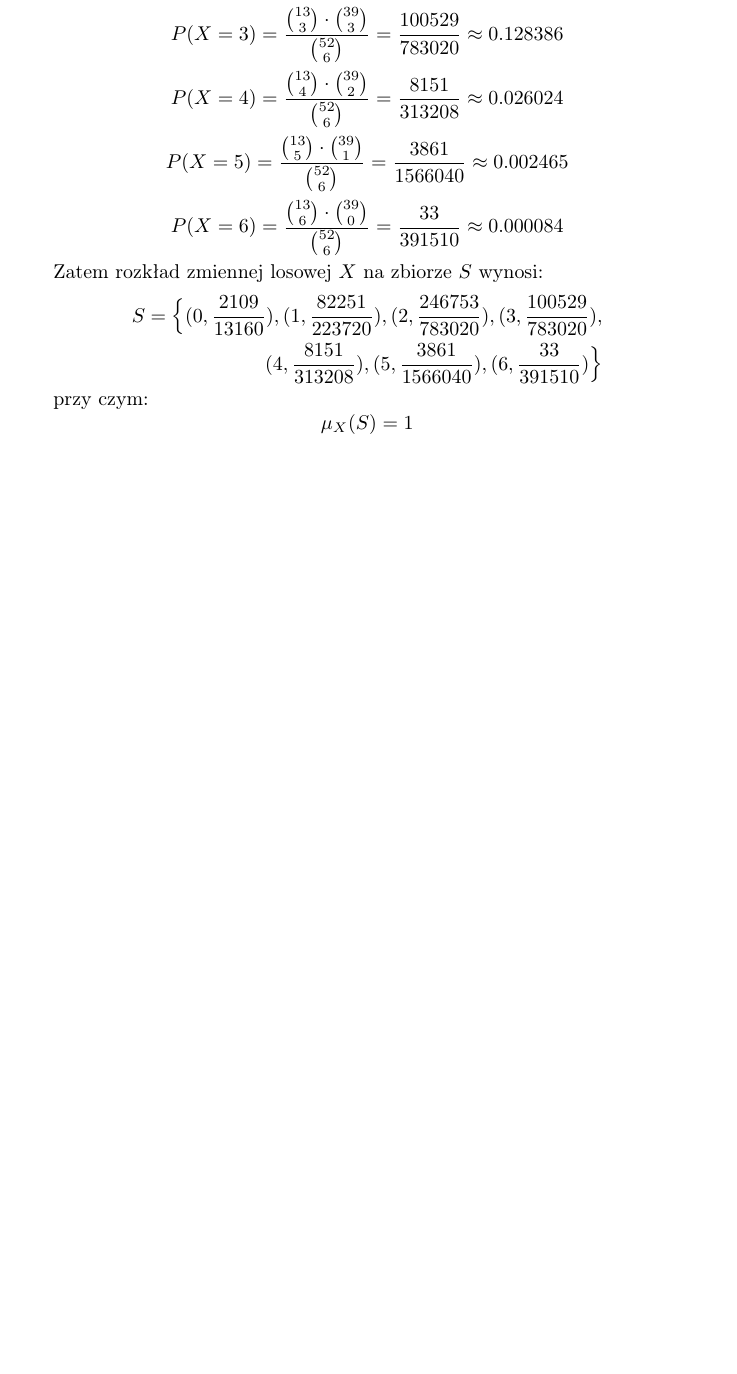
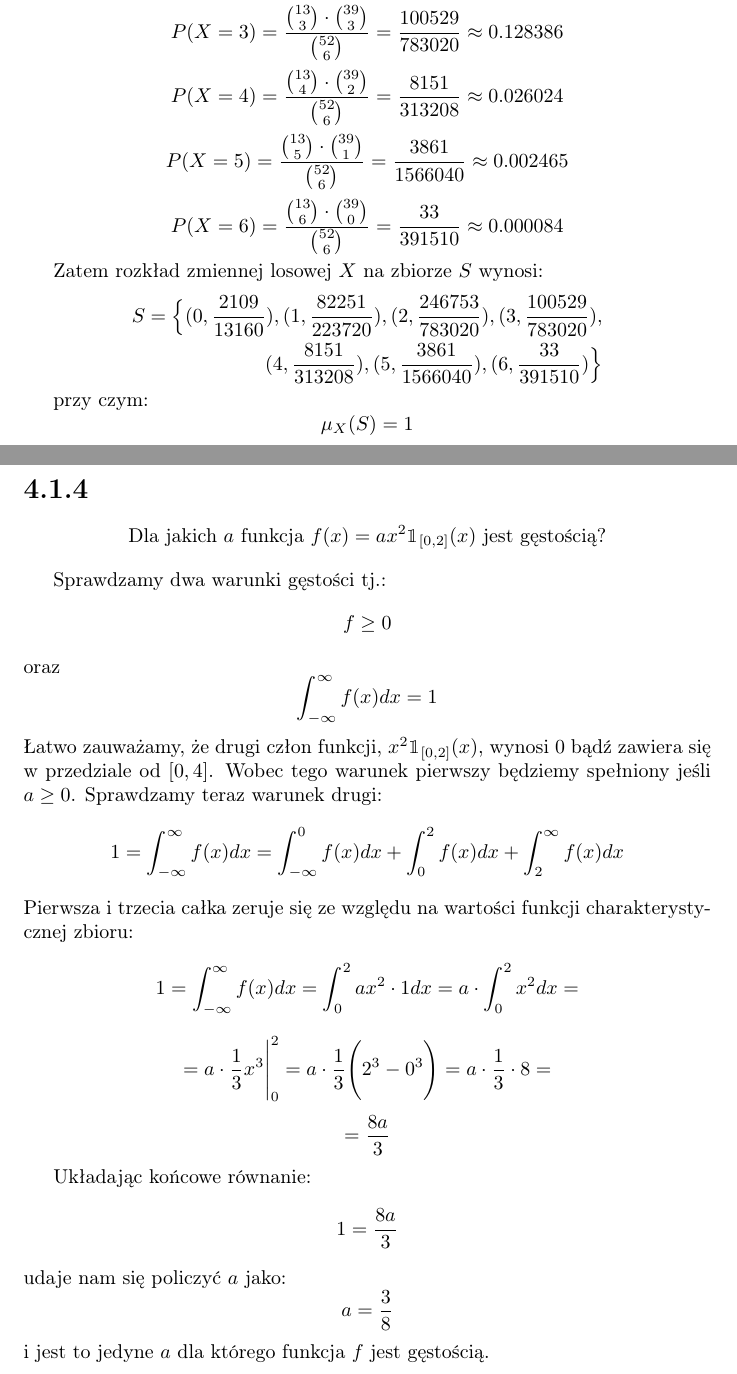
Before and after one commit to kjura/maths, a LaTeX document (prawdo_dla_prawie_kazdego/ZadaniaRozdzial4.tex): part of the page before the commit and two parts of pages 1 and 2 of 2 after it, the two joined at a grey line, cut so that both start at the same text, the shorter picture padded with empty space. Compiled offline with pdfLaTeX.

Commit message:
prawdo_kazdy(draft): add exercise 4.1.4

```diff
--- a/prawdo_dla_prawie_kazdego/ZadaniaRozdzial4.tex
+++ b/prawdo_dla_prawie_kazdego/ZadaniaRozdzial4.tex
@@ -2,6 +2,7 @@
 \usepackage{amsmath}
 \usepackage{amssymb}
 \usepackage{amsthm}
+\usepackage{bbm}
 \usepackage[T1]{fontenc}
 
 
@@ -72,5 +73,44 @@ przy czym:
     \mu_{X}(S) = 1
 \end{equation*}
 
+\section*{4.1.4}
+
+\begin{center}
+    Dla jakich \(a\) funkcja \(f(x) = ax^{2}\mathbbm{1}_{[0,2]}(x)\) jest gęstością?
+\end{center}
+
+Sprawdzamy dwa warunki gęstości tj.:
+\begin{equation*}
+    f \geq 0
+\end{equation*}
+oraz
+\begin{equation*}
+    \int_{-\infty}^{\infty} f(x)dx = 1
+\end{equation*}
+Łatwo zauważamy, że drugi człon funkcji, \(x^{2}\mathbbm{1}_{[0,2]}(x)\), wynosi \(0\) bądź zawiera się w przedziale od \([0, 4]\).
+Wobec tego warunek pierwszy będziemy spełniony jeśli \(a \geq 0\). Sprawdzamy teraz warunek drugi:
+\begin{equation*}
+    1 = \int_{-\infty}^{\infty} f(x)dx = \int_{-\infty}^{0} f(x)dx + \int_{0}^{2} f(x)dx + \int_{2}^{\infty} f(x)dx
+\end{equation*}
+Pierwsza i trzecia całka zeruje się ze względu na wartości funkcji charakterystycznej zbioru:
+\begin{equation*}
+    1 = \int_{-\infty}^{\infty} f(x)dx = \int_{0}^{2} ax^{2} \cdot 1 dx = a \cdot \int_{0}^{2} x^{2} dx =
+\end{equation*}
+\begin{equation*}
+    = a \cdot \frac{1}{3}x^{3} \Bigg\rvert_{0}^{2} = a \cdot \frac{1}{3}\Bigg(2^{3} - 0^{3}\Bigg) = a \cdot \frac{1}{3} \cdot 8 =
+\end{equation*}
+\begin{equation*}
+    = \frac{8a}{3}
+\end{equation*}
+
+Układając końcowe równanie:
+\begin{equation*}
+    1 = \frac{8a}{3}
+\end{equation*}
+udaje nam się policzyć \(a\) jako:
+\begin{equation*}
+    a = \frac{3}{8}
+\end{equation*}
+i jest to jedyne \(a\) dla którego funkcja \(f\) jest gęstością.
 
 \end{document}
```
